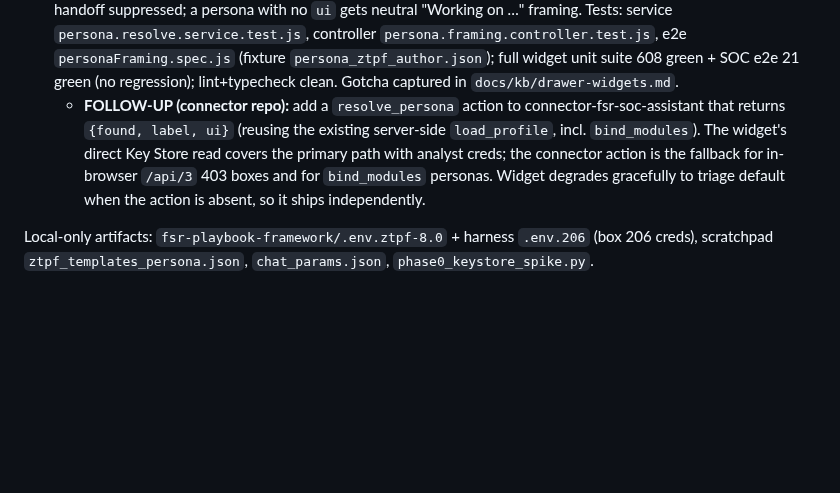
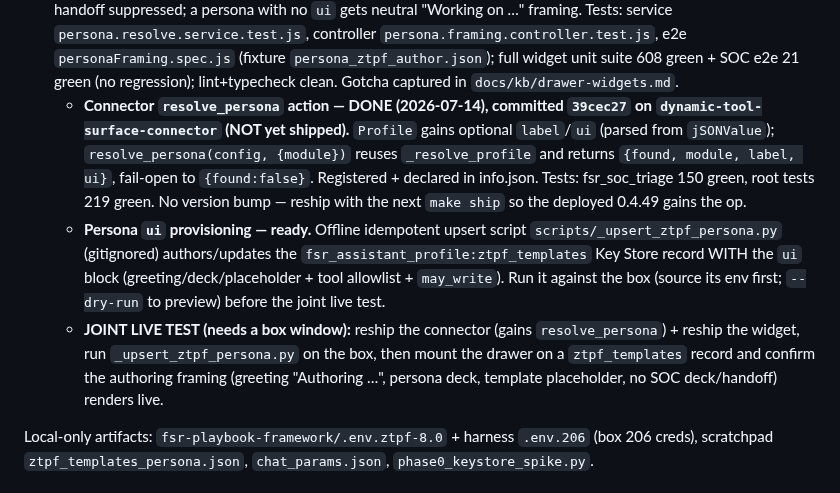
Before and after one commit to ftnt-dspille/fsr-widget-devkit, a Markdown page: docs/plans/module-scoped-assistant-personas.md, the part around the change. Drawn GitHub-style; blank space fills up the shorter version.

Commit message:
docs(personas): connector resolve_persona done + ui provisioning ready
- STATUS.md + plan: the connector resolve_persona action is built, tested,
  and committed (39cec27, dynamic-tool-surface-connector) but NOT shipped;
  Profile gains label/ui, op returns {found, label, ui}, fail-open.
- Persona ui provisioning is ready via the gitignored offline upsert script
  scripts/_upsert_ztpf_persona.py (authors fsr_assistant_profile:ztpf_templates
  with the ui block).
- Remaining: a joint live test (reship both + upsert on box + mount drawer),
  deferred to a box window — both halves are built and tested offline.

```diff
--- a/docs/plans/module-scoped-assistant-personas.md
+++ b/docs/plans/module-scoped-assistant-personas.md
@@ -300,13 +300,23 @@ same chat_turn/chat_resume flow).
    e2e `personaFraming.spec.js` (fixture `persona_ztpf_author.json`); full widget
    unit suite 608 green + SOC e2e 21 green (no regression); lint+typecheck clean.
    Gotcha captured in `docs/kb/drawer-widgets.md`.
-   - **FOLLOW-UP (connector repo):** add a `resolve_persona` action to
-     connector-fsr-soc-assistant that returns `{found, label, ui}` (reusing the
-     existing server-side `load_profile`, incl. `bind_modules`). The widget's
-     direct Key Store read covers the primary path with analyst creds; the
-     connector action is the fallback for in-browser `/api/3` 403 boxes and for
-     `bind_modules` personas. Widget degrades gracefully to triage default when
-     the action is absent, so it ships independently.
+   - **Connector `resolve_persona` action — DONE (2026-07-14), committed
+     `39cec27` on `dynamic-tool-surface-connector` (NOT yet shipped).** `Profile`
+     gains optional `label`/`ui` (parsed from `jSONValue`); `resolve_persona(config,
+     {module})` reuses `_resolve_profile` and returns `{found, module, label, ui}`,
+     fail-open to `{found:false}`. Registered + declared in info.json. Tests:
+     fsr_soc_triage 150 green, root tests 219 green. No version bump — reship with
+     the next `make ship` so the deployed 0.4.49 gains the op.
+   - **Persona `ui` provisioning — ready.** Offline idempotent upsert script
+     `scripts/_upsert_ztpf_persona.py` (gitignored) authors/updates the
+     `fsr_assistant_profile:ztpf_templates` Key Store record WITH the `ui` block
+     (greeting/deck/placeholder + tool allowlist + `may_write`). Run it against the
+     box (source its env first; `--dry-run` to preview) before the joint live test.
+   - **JOINT LIVE TEST (needs a box window):** reship the connector (gains
+     `resolve_persona`) + reship the widget, run `_upsert_ztpf_persona.py` on the
+     box, then mount the drawer on a `ztpf_templates` record and confirm the
+     authoring framing (greeting "Authoring …", persona deck, template placeholder,
+     no SOC deck/handoff) renders live.
 
 Local-only artifacts: `fsr-playbook-framework/.env.ztpf-8.0` + harness `.env.206`
 (box 206 creds), scratchpad `ztpf_templates_persona.json`, `chat_params.json`,
```
Also changed, not shown: STATUS.md (+9 -4 lines).
